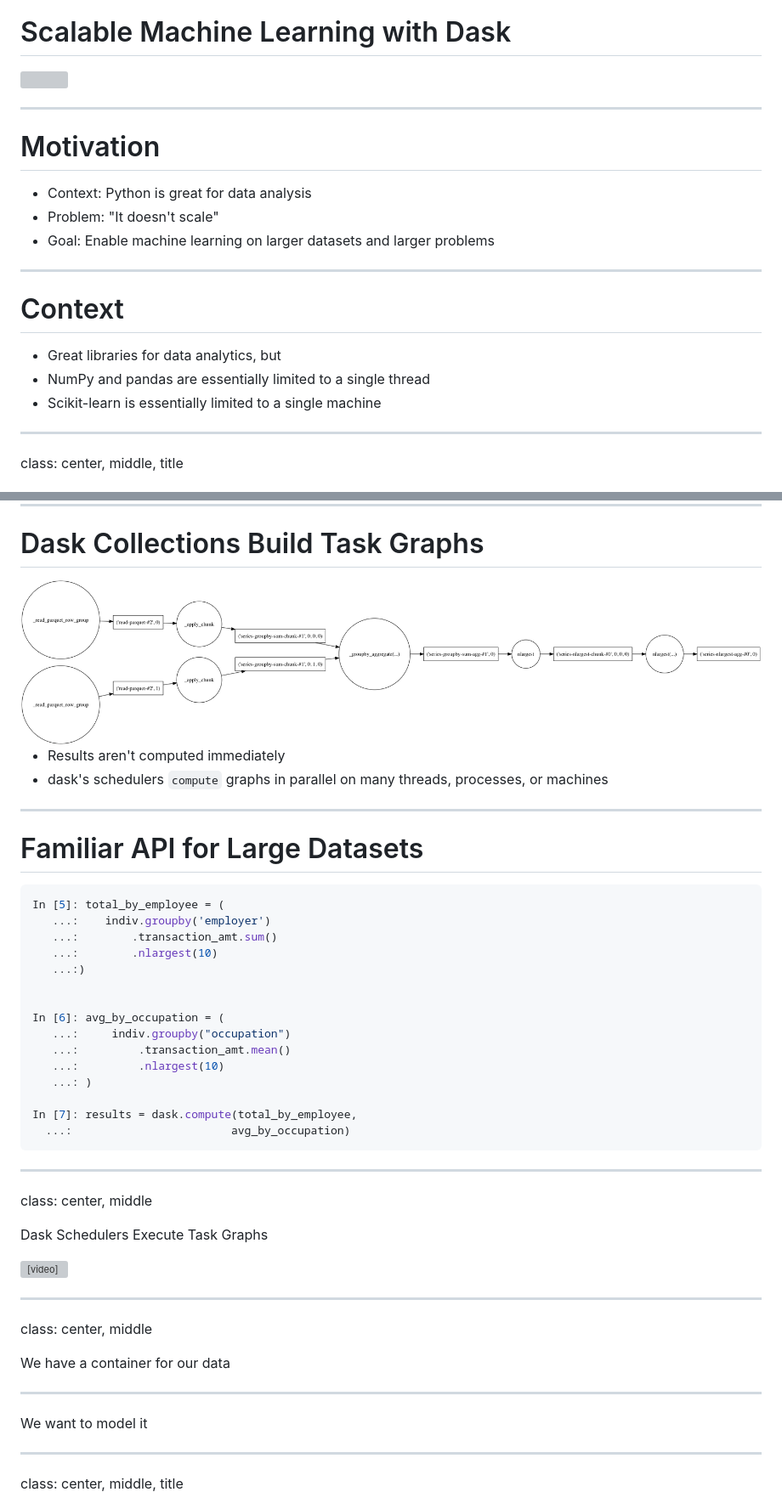
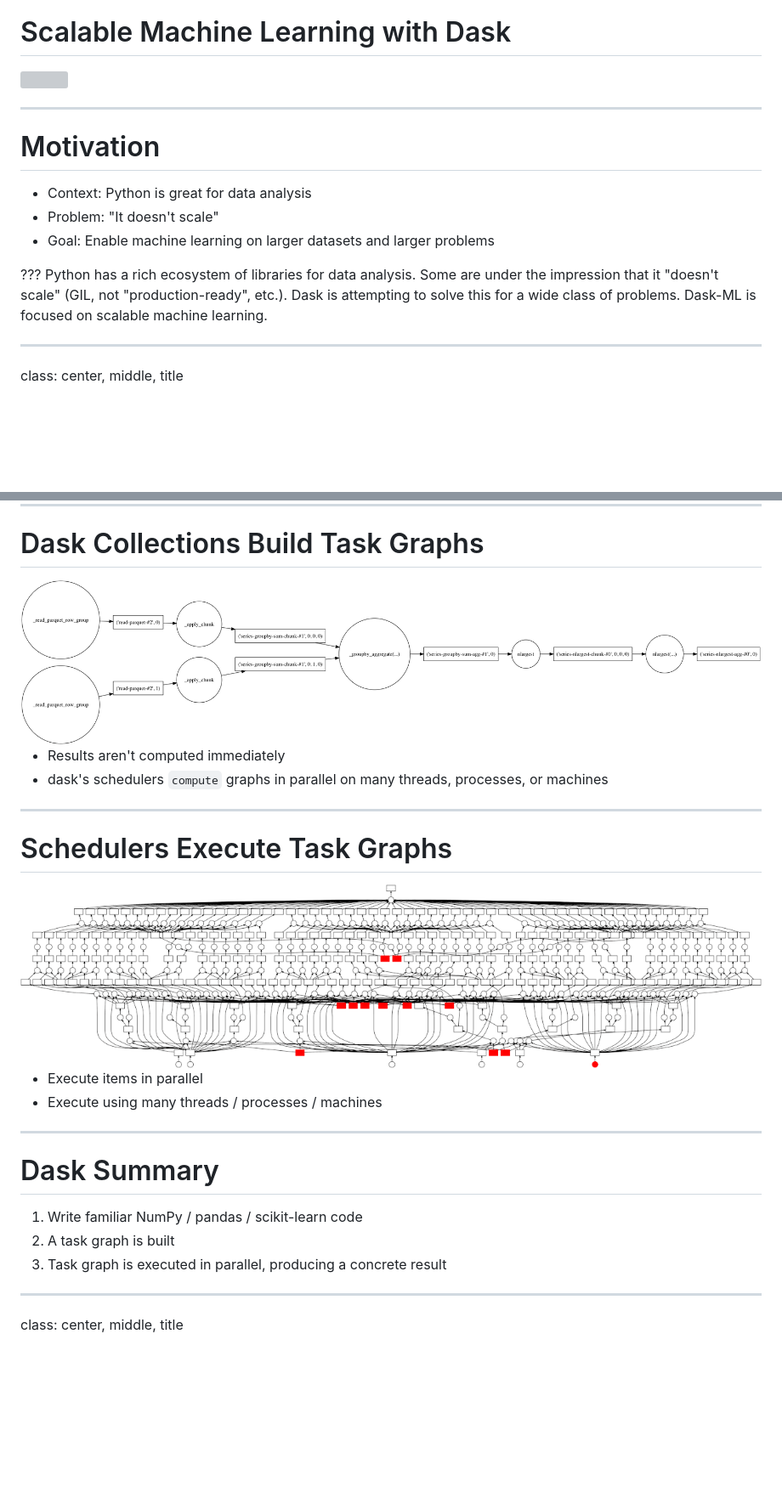
Before and after one commit to TomAugspurger/slides, a Markdown page: dask-ml-scipy.md, 2 parts joined by grey strips. Shown at 85% size. GitHub-like rendering; pictures changed too: figures/grid_search_schedule.gif; blank space fills up the shorter version; grey boxes are pictures that could not be loaded.

````diff
--- a/dask-ml-scipy.md
+++ b/dask-ml-scipy.md
@@ -12,13 +12,11 @@ class: center, middle, title
 - Problem: "It doesn't scale"
 - Goal: Enable machine learning on larger datasets and larger problems
 
----
-
-# Context
-
-- Great libraries for data analytics, but
-- NumPy and pandas are essentially limited to a single thread
-- Scikit-learn is essentially limited to a single machine
+???
+Python has a rich ecosystem of libraries for data analysis.
+Some are under the impression that it "doesn't scale" (GIL, not "production-ready", etc.).
+Dask is attempting to solve this for a wide class of problems.
+Dask-ML is focused on scalable machine learning.
 
 ---
 
@@ -99,50 +102,27 @@ Name: transaction_amt, dtype: int64
 # Dask Collections Build Task Graphs
 
 
-<img src="figures/total-by-employee-simple.png" width="100%">
+<img src="figures/total-by-employee-simple.png" width="100%"/>
 
 - Results aren't computed immediately
 - dask's schedulers `compute` graphs in parallel on many threads, processes, or machines
 
 ---
 
-# Familiar API for Large Datasets
+# Schedulers Execute Task Graphs
 
-```python
-In [5]: total_by_employee = (
-   ...:    indiv.groupby('employer')
-   ...:        .transaction_amt.sum()
-   ...:        .nlargest(10)
-   ...:)
+<img src="figures/grid_search_schedule.gif" width="100%"/>
 
-
-In [6]: avg_by_occupation = (
-   ...:     indiv.groupby("occupation")
-   ...:         .transaction_amt.mean()
-   ...:         .nlargest(10)
-   ...: )
-
-In [7]: results = dask.compute(total_by_employee,
-  ...:                        avg_by_occupation)
-```
+* Execute items in parallel
+* Execute using many threads / processes / machines
 
 ---
 
-class: center, middle
+# Dask Summary
 
-Dask Schedulers Execute Task Graphs
-
-<video src="figures/compute-many.webm" width=50% autoplay controls loop/>
-
----
-
-class: center, middle
-
-We have a container for our data
-
-<hr>
-
-We want to model it
+1. Write familiar NumPy / pandas / scikit-learn code
+2. A task graph is built
+3. Task graph is executed in parallel, producing a concrete result
 
 ---
 
````
Also changed, not shown: other parts of dask-ml-scipy.md (+121 -82 lines), figures/joblib-distributed.png (added), figures/joblib.png (added), 1 other file.
